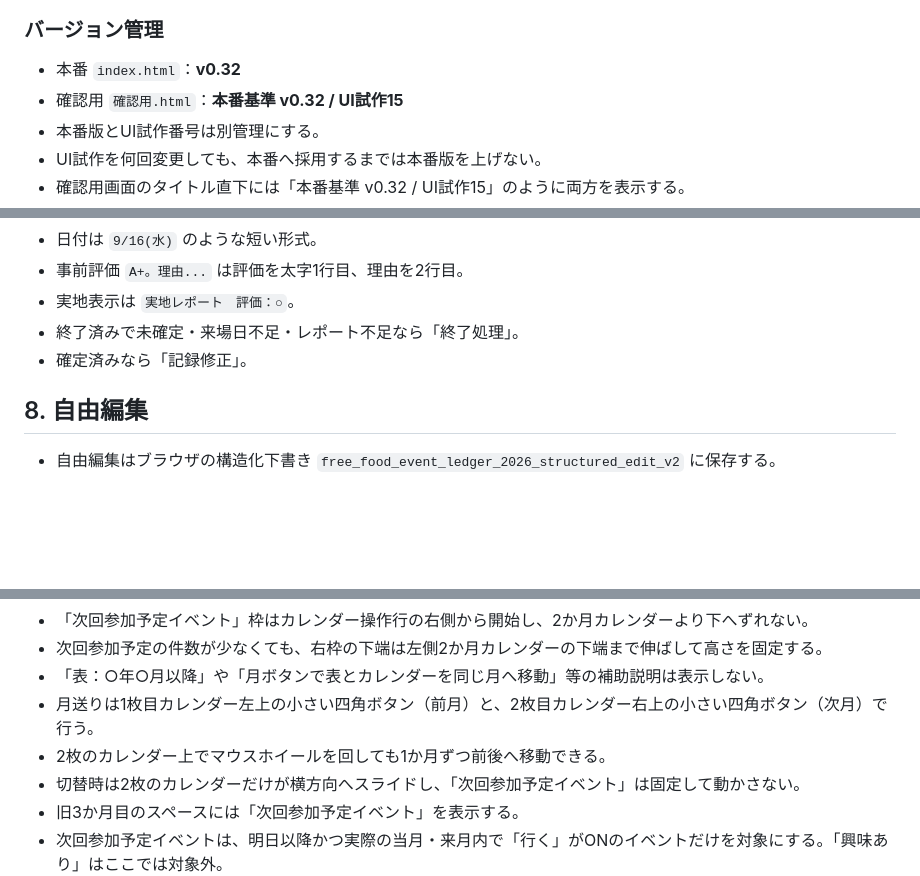
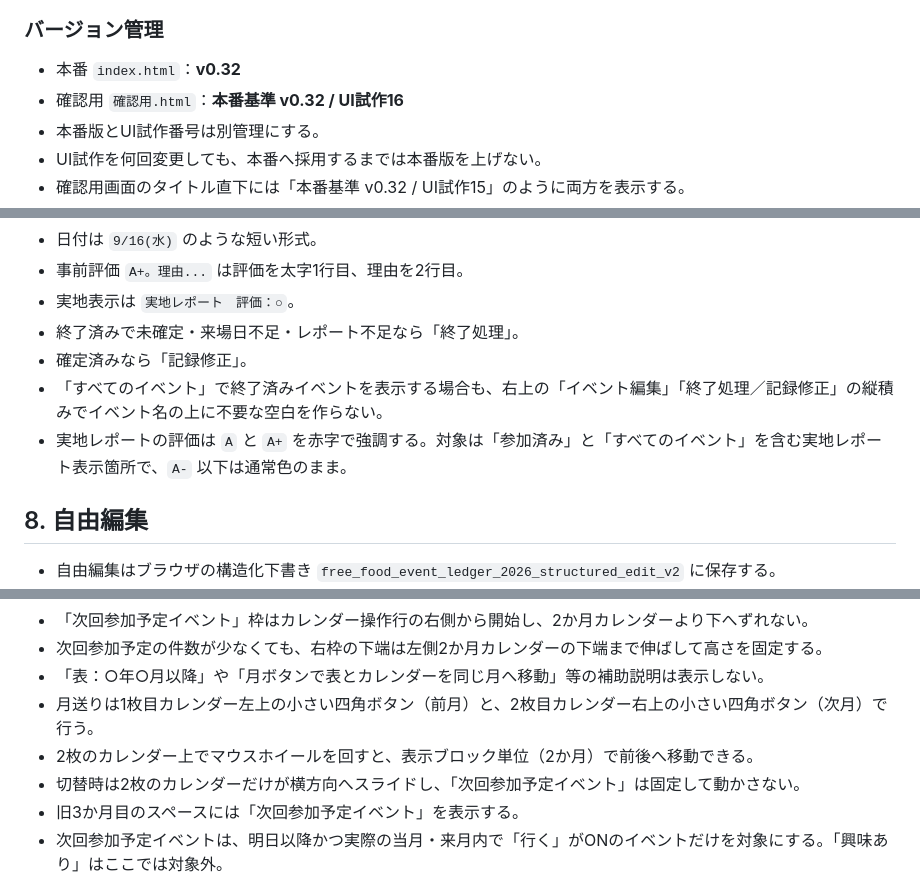
Before and after one commit to rensei11/01-event, a Markdown page: 現在の仕様.md, 3 parts joined by grey strips. Drawn GitHub-style; blank space fills up the shorter version.

Commit message:
Document UI trial 16 calendar and rating behavior

```diff
--- a/現在の仕様.md
+++ b/現在の仕様.md
@@ -35,7 +35,7 @@ GitHubリポジトリ：`rensei11/01-event`
 
 ### バージョン管理
 - 本番 `index.html`：**v0.32**
-- 確認用 `確認用.html`：**本番基準 v0.32 / UI試作15**
+- 確認用 `確認用.html`：**本番基準 v0.32 / UI試作16**
 - 本番版とUI試作番号は別管理にする。
 - UI試作を何回変更しても、本番へ採用するまでは本番版を上げない。
 - 確認用画面のタイトル直下には「本番基準 v0.32 / UI試作15」のように両方を表示する。
@@ -153,6 +153,8 @@ GitHubリポジトリ：`rensei11/01-event`
 - 実地表示は `実地レポート　評価：○`。
 - 終了済みで未確定・来場日不足・レポート不足なら「終了処理」。
 - 確定済みなら「記録修正」。
+- 「すべてのイベント」で終了済みイベントを表示する場合も、右上の「イベント編集」「終了処理／記録修正」の縦積みでイベント名の上に不要な空白を作らない。
+- 実地レポートの評価は `A` と `A+` を赤字で強調する。対象は「参加済み」と「すべてのイベント」を含む実地レポート表示箇所で、`A-` 以下は通常色のまま。
 
 ## 8. 自由編集
 
@@ -188,7 +190,7 @@ GitHubリポジトリ：`rensei11/01-event`
 - 次回参加予定の件数が少なくても、右枠の下端は左側2か月カレンダーの下端まで伸ばして高さを固定する。
 - 「表：○年○月以降」や「月ボタンで表とカレンダーを同じ月へ移動」等の補助説明は表示しない。
 - 月送りは1枚目カレンダー左上の小さい四角ボタン（前月）と、2枚目カレンダー右上の小さい四角ボタン（次月）で行う。
-- 2枚のカレンダー上でマウスホイールを回しても1か月ずつ前後へ移動できる。
+- 2枚のカレンダー上でマウスホイールを回すと、表示ブロック単位（2か月）で前後へ移動できる。
 - 切替時は2枚のカレンダーだけが横方向へスライドし、「次回参加予定イベント」は固定して動かさない。
 - 旧3か月目のスペースには「次回参加予定イベント」を表示する。
 - 次回参加予定イベントは、明日以降かつ実際の当月・来月内で「行く」がONのイベントだけを対象にする。「興味あり」はここでは対象外。
```
Also changed, not shown: other parts of 現在の仕様.md (+2 -0 lines).
